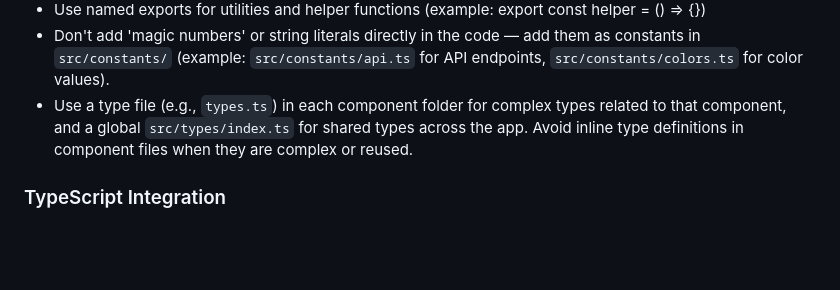
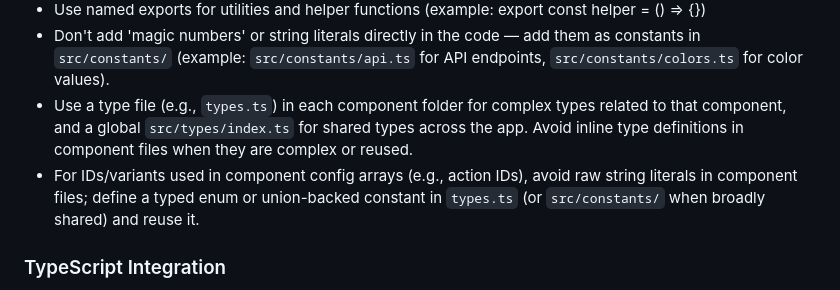
Before and after one commit to AlanCasal/pokemon-flashlist-swipe, a Markdown page: .kilocode/rules/rules.md, the part around the change. GitHub-like rendering; blank space fills up the shorter version.

Commit message:
updated rules

```diff
--- a/.kilocode/rules/rules.md
+++ b/.kilocode/rules/rules.md
@@ -41,6 +41,7 @@ applyTo: '**/*.jsx, **/*.tsx, **/*.js, **/*.ts
 - Use named exports for utilities and helper functions (example: export const helper = () => {})
 - Don't add 'magic numbers' or string literals directly in the code — add them as constants in `src/constants/` (example: `src/constants/api.ts` for API endpoints, `src/constants/colors.ts` for color values).
 - Use a type file (e.g., `types.ts`) in each component folder for complex types related to that component, and a global `src/types/index.ts` for shared types across the app. Avoid inline type definitions in component files when they are complex or reused.
+- For IDs/variants used in component config arrays (e.g., action IDs), avoid raw string literals in component files; define a typed enum or union-backed constant in `types.ts` (or `src/constants/` when broadly shared) and reuse it.
 
 ### TypeScript Integration
 
```
Also changed, not shown: .github/copilot-instructions.md (+1 -0 lines), AGENTS.md (+1 -0 lines).
